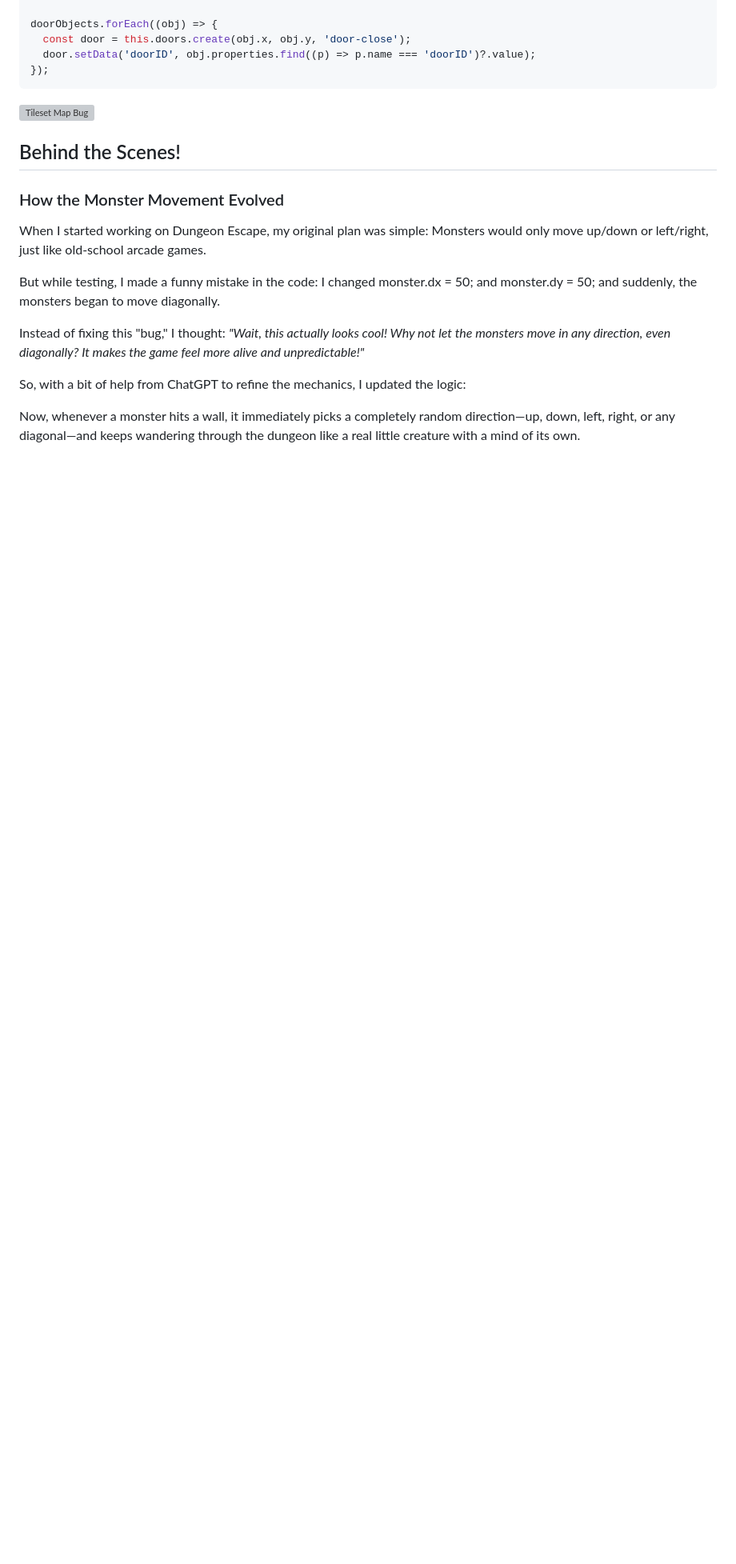
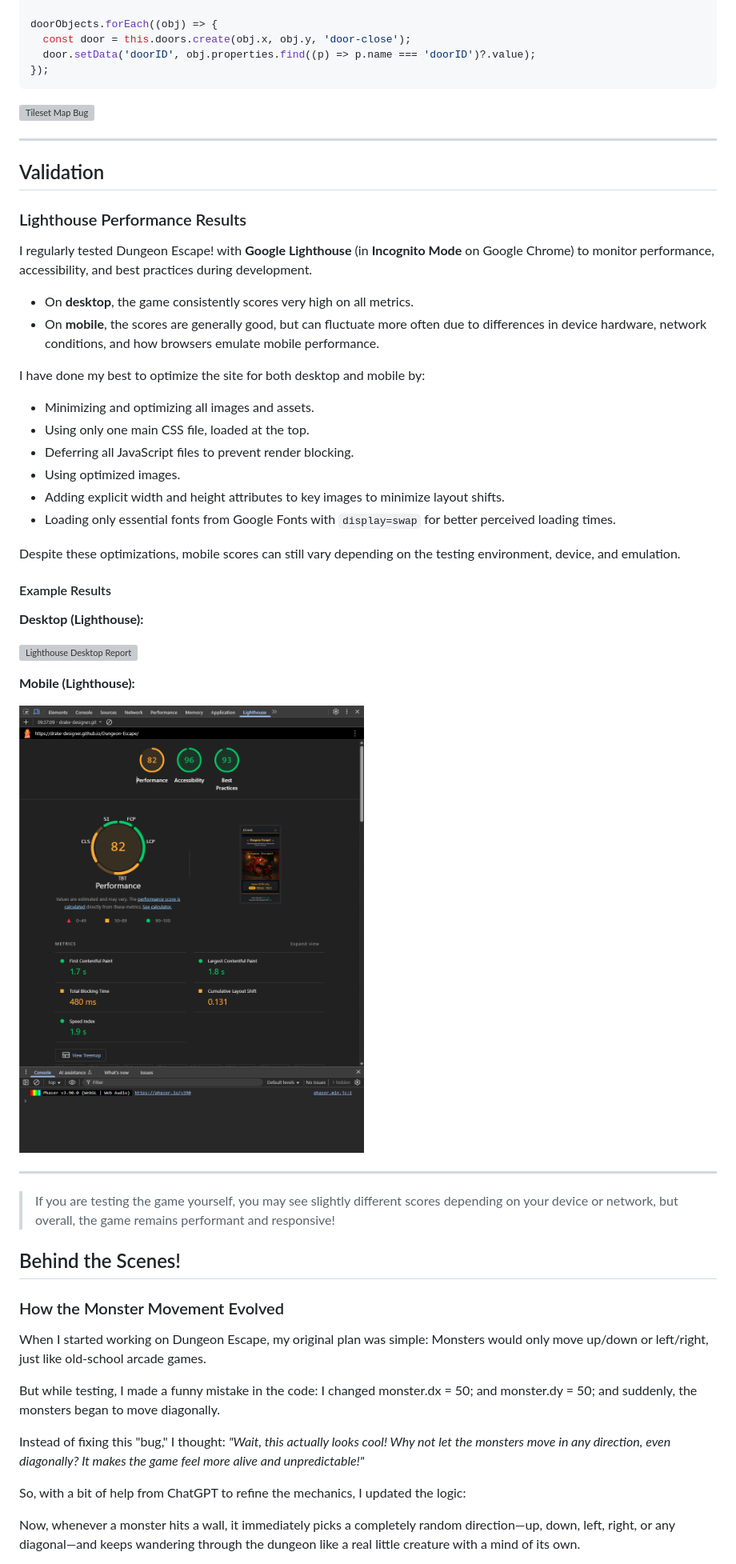
Before and after one commit to Drake-Designer/Dungeon-Escape, a Markdown page: readme.md, the part around the change. Shown at 80% size. Rendered like a GitHub page; blank space fills up the shorter version; grey boxes are pictures that could not be loaded.

Commit message:
README: Add lighthouse test section

```diff
--- a/readme.md
+++ b/readme.md
@@ -364,6 +364,42 @@ doorObjects.forEach((obj) => {
 
 ![Tileset Map Bug](assets/readme-images/bugs/phaser-map-fix.png)
 
+---
+
+## Validation
+
+### Lighthouse Performance Results
+
+I regularly tested Dungeon Escape! with **Google Lighthouse** (in **Incognito Mode** on Google Chrome) to monitor performance, accessibility, and best practices during development.
+
+- On **desktop**, the game consistently scores very high on all metrics.
+- On **mobile**, the scores are generally good, but can fluctuate more often due to differences in device hardware, network conditions, and how browsers emulate mobile performance.
+
+I have done my best to optimize the site for both desktop and mobile by:
+
+- Minimizing and optimizing all images and assets.
+- Using only one main CSS file, loaded at the top.
+- Deferring all JavaScript files to prevent render blocking.
+- Using optimized images.
+- Adding explicit width and height attributes to key images to minimize layout shifts.
+- Loading only essential fonts from Google Fonts with `display=swap` for better perceived loading times.
+
+Despite these optimizations, mobile scores can still vary depending on the testing environment, device, and emulation.
+
+#### Example Results
+
+**Desktop (Lighthouse):**
+
+![Lighthouse Desktop Report](assets/readme-images/lighthouse-desktop.png)
+
+**Mobile (Lighthouse):**
+
+![Lighthouse Mobile Report](assets/readme-images/lighthouse-mobile.png)
+
+---
+
+> If you are testing the game yourself, you may see slightly different scores depending on your device or network, but overall, the game remains performant and responsive!
+
 ## Behind the Scenes!
 
 ### How the Monster Movement Evolved
```
